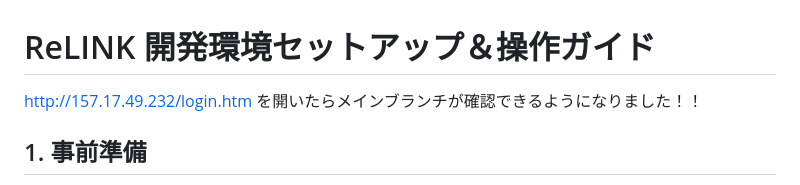
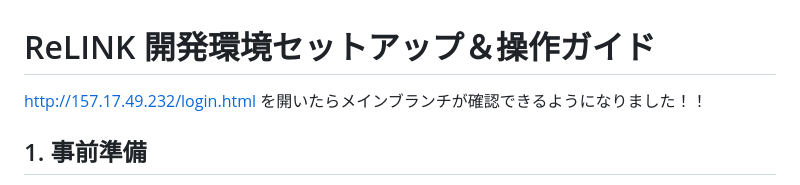
Before and after one commit to yuzu0714/ReLink, a Markdown page: README.md, the part around the change. GitHub-like rendering.

Commit message:
Fix URL extension in README.md
Corrected URL extension from .htm to .html in README.

```diff
--- a/README.md
+++ b/README.md
@@ -1,6 +1,6 @@
 # ReLINK 開発環境セットアップ＆操作ガイド
 
-http://157.17.49.232/login.htm
+http://157.17.49.232/login.html
 を開いたらメインブランチが確認できるようになりました！！
 
 ## 1. 事前準備
```
